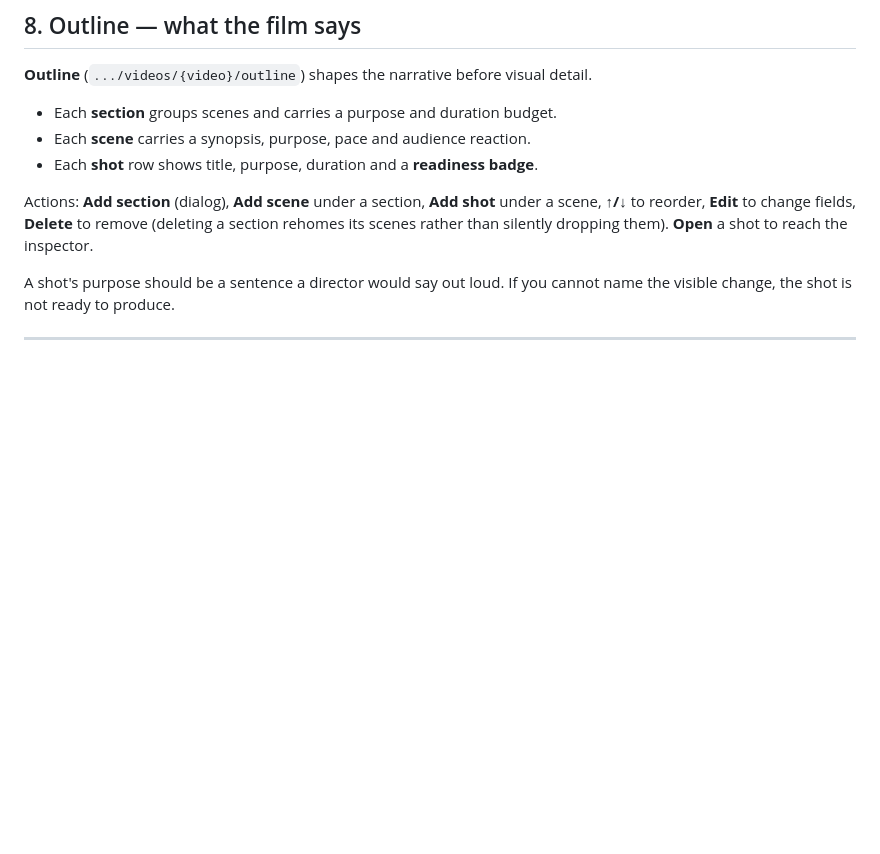
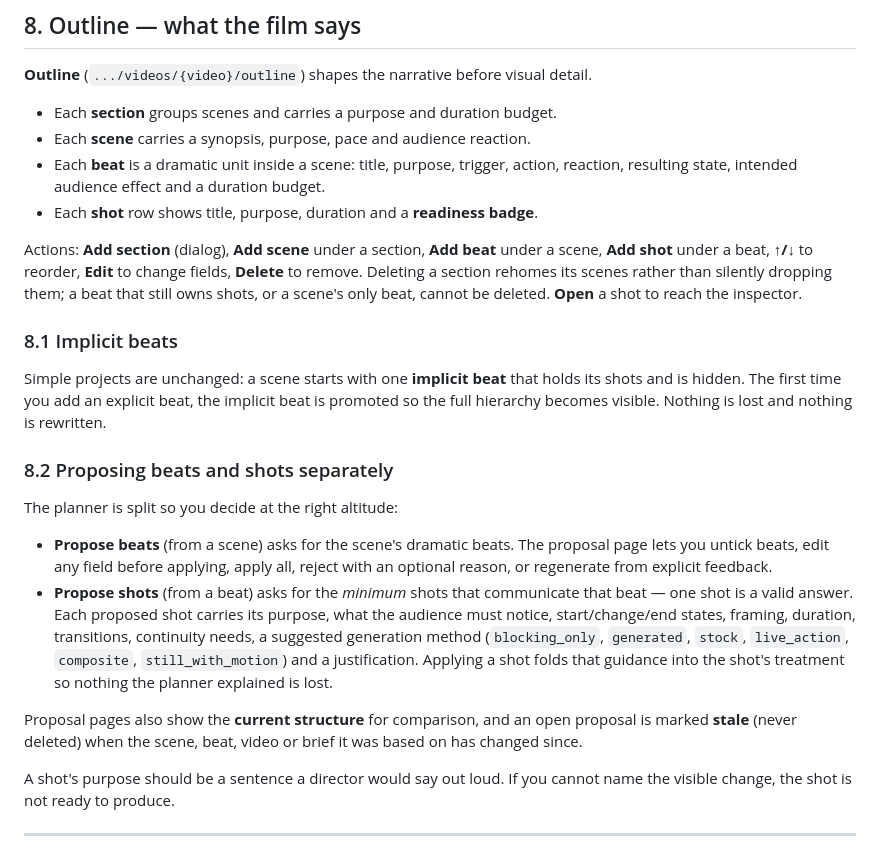
Before and after one commit to xorgonix/vid_builder, a Markdown page: docs/user-manual.md, the part around the change. Drawn GitHub-style; blank space fills up the shorter version.

Commit message:
docs(1.8): document the beat layer and split proposals in the user manual

```diff
--- a/docs/user-manual.md
+++ b/docs/user-manual.md
@@ -285,12 +285,39 @@ and motion specs). Reject if it does not read well.
 
 - Each **section** groups scenes and carries a purpose and duration budget.
 - Each **scene** carries a synopsis, purpose, pace and audience reaction.
+- Each **beat** is a dramatic unit inside a scene: title, purpose, trigger, action,
+  reaction, resulting state, intended audience effect and a duration budget.
 - Each **shot** row shows title, purpose, duration and a **readiness badge**.
 
-Actions: **Add section** (dialog), **Add scene** under a section, **Add shot** under a
-scene, **↑/↓** to reorder, **Edit** to change fields, **Delete** to remove (deleting a
-section rehomes its scenes rather than silently dropping them). **Open** a shot to reach
-the inspector.
+Actions: **Add section** (dialog), **Add scene** under a section, **Add beat** under a
+scene, **Add shot** under a beat, **↑/↓** to reorder, **Edit** to change fields, **Delete**
+to remove. Deleting a section rehomes its scenes rather than silently dropping them; a
+beat that still owns shots, or a scene's only beat, cannot be deleted. **Open** a shot to
+reach the inspector.
+
+### 8.1 Implicit beats
+
+Simple projects are unchanged: a scene starts with one **implicit beat** that holds its
+shots and is hidden. The first time you add an explicit beat, the implicit beat is
+promoted so the full hierarchy becomes visible. Nothing is lost and nothing is rewritten.
+
+### 8.2 Proposing beats and shots separately
+
+The planner is split so you decide at the right altitude:
+
+- **Propose beats** (from a scene) asks for the scene's dramatic beats. The proposal page
+  lets you untick beats, edit any field before applying, apply all, reject with an optional
+  reason, or regenerate from explicit feedback.
+- **Propose shots** (from a beat) asks for the *minimum* shots that communicate that beat —
+  one shot is a valid answer. Each proposed shot carries its purpose, what the audience
+  must notice, start/change/end states, framing, duration, transitions, continuity needs, a
+  suggested generation method (`blocking_only`, `generated`, `stock`, `live_action`,
+  `composite`, `still_with_motion`) and a justification. Applying a shot folds that
+  guidance into the shot's treatment so nothing the planner explained is lost.
+
+Proposal pages also show the **current structure** for comparison, and an open proposal is
+marked **stale** (never deleted) when the scene, beat, video or brief it was based on has
+changed since.
 
 A shot's purpose should be a sentence a director would say out loud. If you cannot name
 the visible change, the shot is not ready to produce.
```
